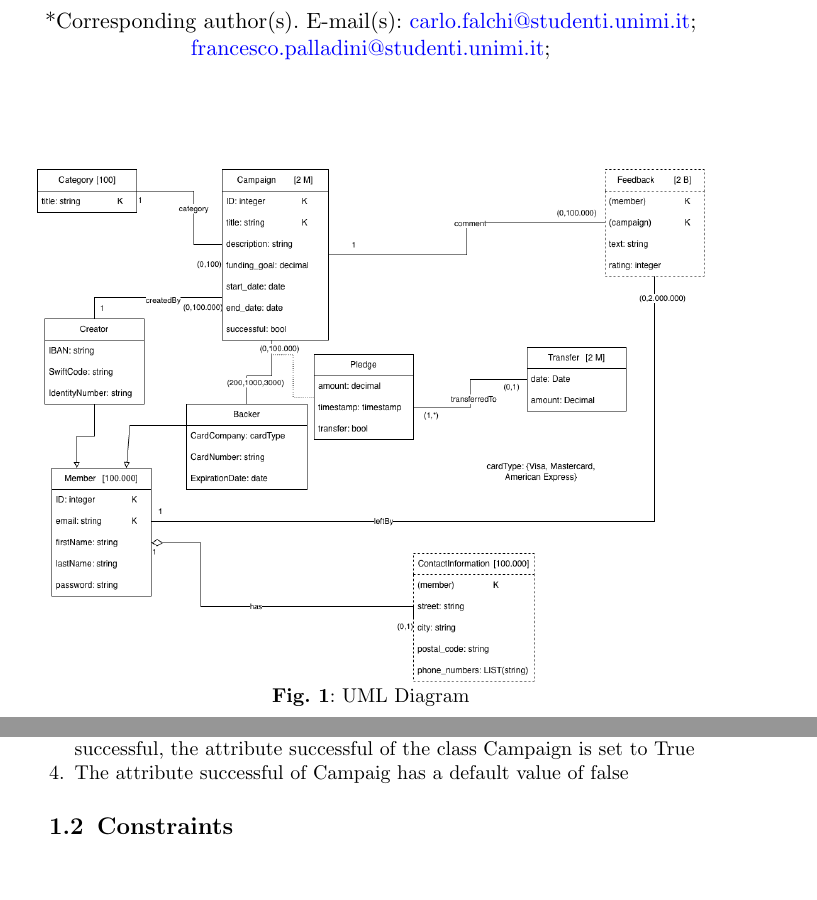
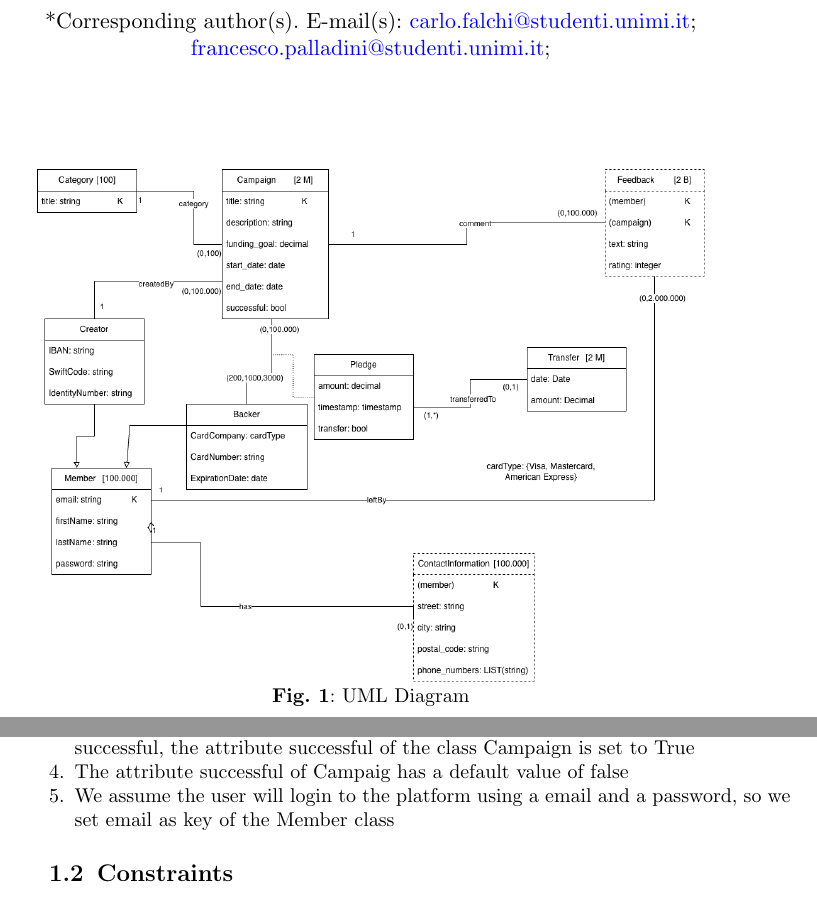
Before and after one commit to echo85/new-generation-data-models-dbmss-course, a LaTeX problem sheet (assignment-1/solution.tex): two parts of pages 1 and 2 of 4, joined at a grey line, cut so that both start at the same text, the shorter picture padded with empty space. Compiled offline with pdfLaTeX.

Commit message:
new solution without ID keys

```diff
--- a/assignment-1/solution.tex
+++ b/assignment-1/solution.tex
@@ -27,7 +27,7 @@
 \maketitle
 \begin{figure}[ht]
     \centering
-    \includegraphics[width=0.9\textwidth]{uml/umlv3.png}
+    \includegraphics[width=0.9\textwidth]{uml/umlv4.png}
     \caption{UML Diagram}
      \label{fig:uml}
 \end{figure}
@@ -40,6 +40,7 @@ The class Member has been chosen as a generalization of the classes Creator and
 \item Since the number of categories is not given, we assume that they are 100, which can be a reasonable number of categories.
 \item As the campaign period ends, and the system determines whether the campaign is successful, the attribute successful of the class Campaign is set to True
 \item The attribute successful of Campaig has a default value of false
+\item We assume the user will login to the platform using a email and a password, so we set email as key of the Member class
 
 \end{enumerate}
 \subsection{Constraints}
```
Also changed, not shown: assignment-1/solution.pdf, assignment-1/uml/umlv4.png (added), assignment-1/uml/workloadv4.png (added), assignment-1/solution.tex (2 more changed lines).
